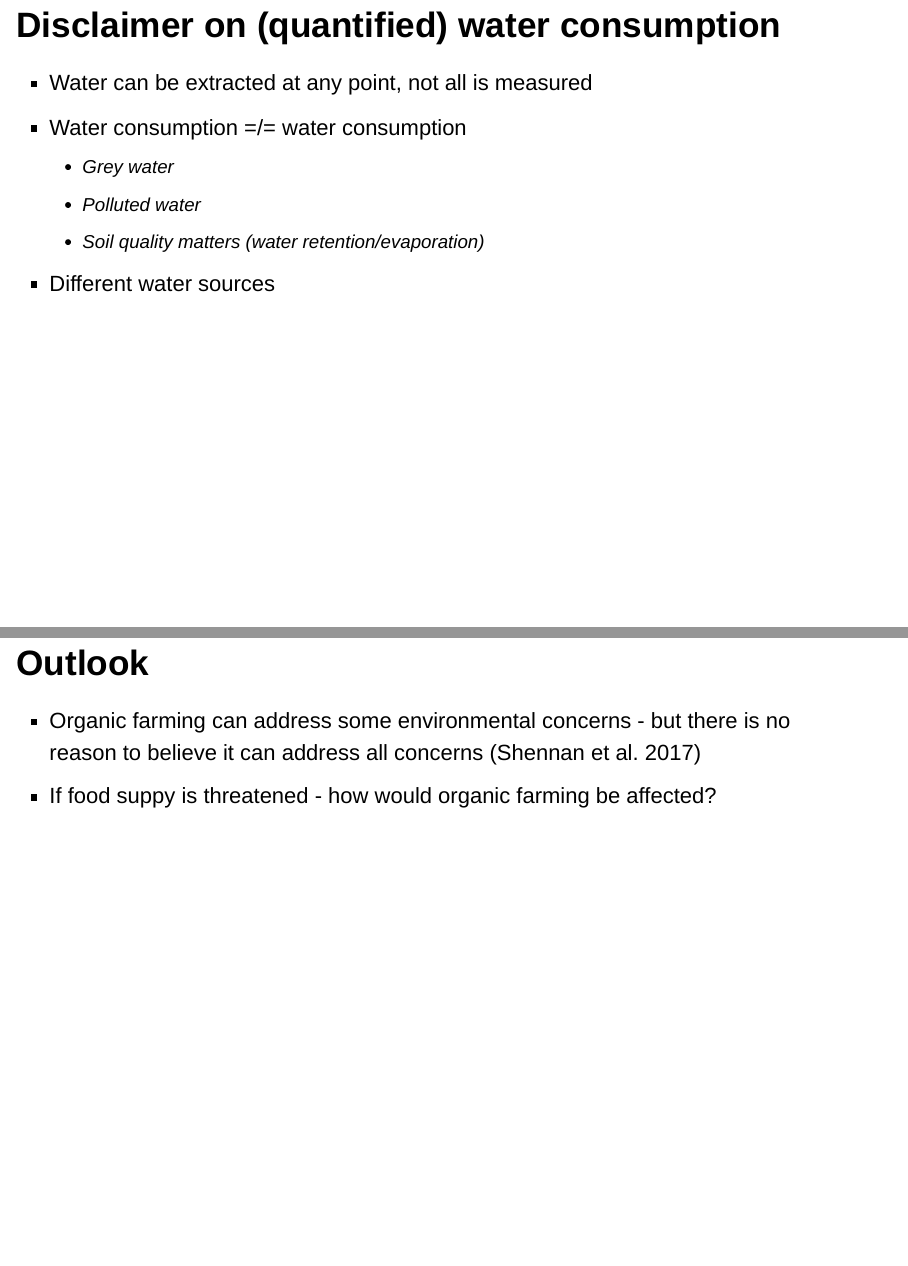
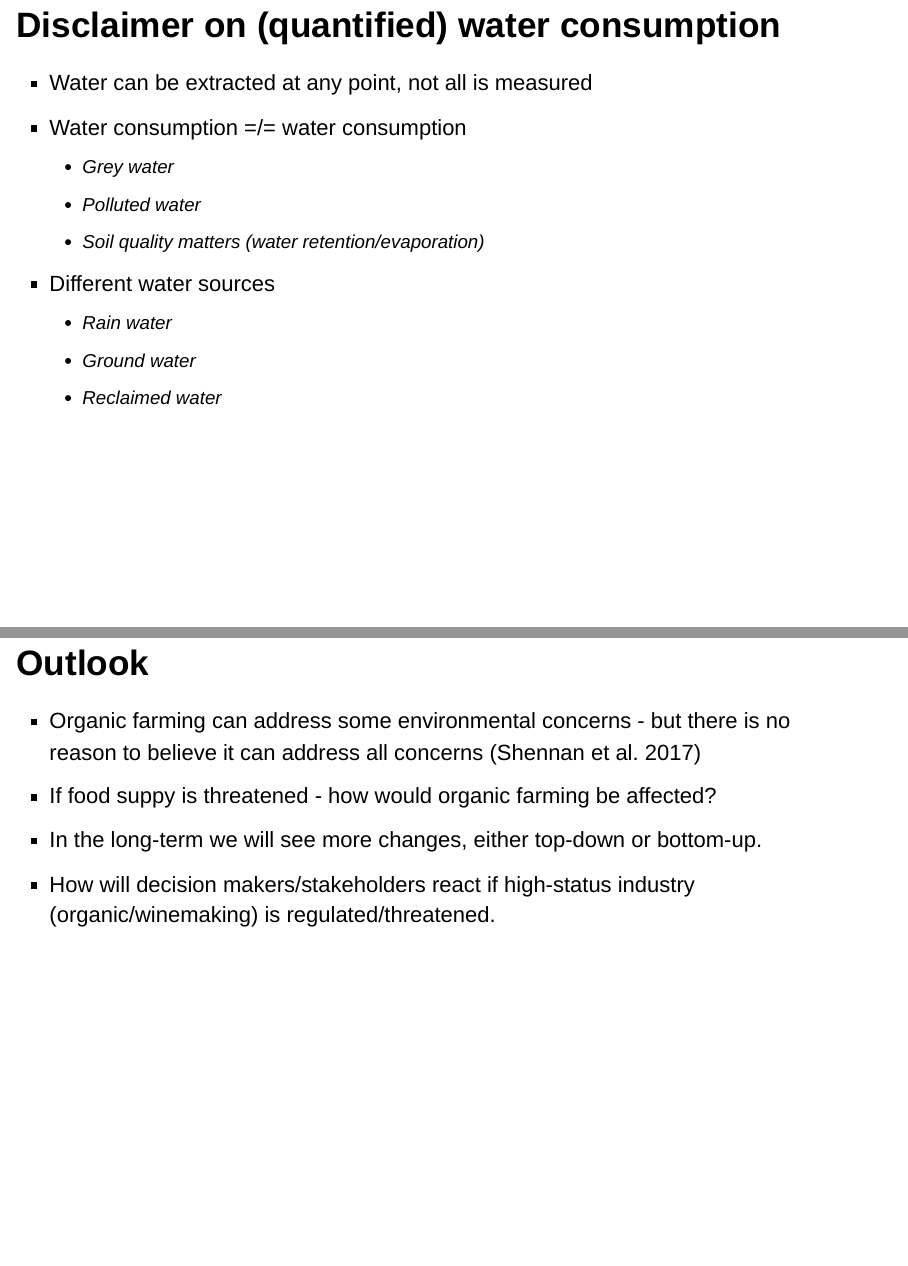
Before and after one commit to julianbarg/cali_wine_water, an R Markdown document (presentation/Paper presentation.Rmd): pages 12 and 16 of 19 before the commit and pages 11 and 16 of 19 after it, joined at a grey line. Rendered offline with R 4.5, knitr and Pandoc, with nearby package versions; drawn as Slidy slides in place of the format the file asks for; some code elsewhere in the file could not run offline.

Commit message:
updated presentation.

````diff
--- a/presentation/Paper presentation.Rmd
+++ b/presentation/Paper presentation.Rmd
@@ -96,6 +97,18 @@ cali_water %>%
   scale_y_continuous(labels = paste0(ylab, "B"), breaks = 10^9 * ylab)
 ```
 
+## Disclaimer on (quantified) water consumption
+
+> - Water can be extracted at any point, not all is measured
+> - Water consumption =/= water consumption
+>     - Grey water
+>     - Polluted water
+>     - Soil quality matters (water retention/evaporation)
+> - Different water sources
+>     - Rain water
+>     - Ground water
+>     - Reclaimed water
+
 ## 4. Organic farming
 
 > - Drought and organic farming are independent phenomena
@@ -104,15 +117,6 @@ cali_water %>%
 > - No rules regarding water use
 > - Could protect water sources through less pollution, soil protection
 > - Could lead to system-wide increase of water consumption, bc lower yield per acre
-
-## Disclaimer on (quantified) water consumption
-
-> - Water can be extracted at any point, not all is measured
-> - Water consumption =/= water consumption
->     - Grey water
->     - Polluted water
->     - Soil quality matters (water retention/evaporation)
-> - Different water sources
 
 ## 5. Viticulture
 
@@ -140,7 +144,8 @@ https://julianbarg.shinyapps.io/wine_illustration/
 
 > - Organic farming can address some environmental concerns - but there is no reason to believe it can address all concerns (Shennan et al. 2017)
 > - If food suppy is threatened - how would organic farming be affected?
-
+> - In the long-term we will see more changes, either top-down or bottom-up.
+> - How will decision makers/stakeholders react if high-status industry (organic/winemaking) is regulated/threatened.
 
 ## Data sources:
 
````
Also changed, not shown: presentation/Paper_presentation.html, presentation/Paper presentation.Rmd (1 more changed lines).
